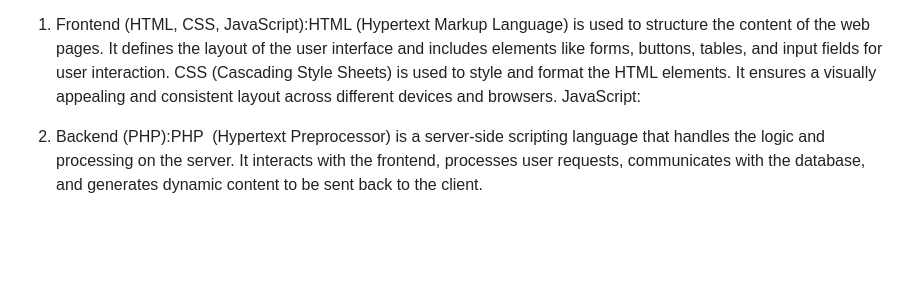
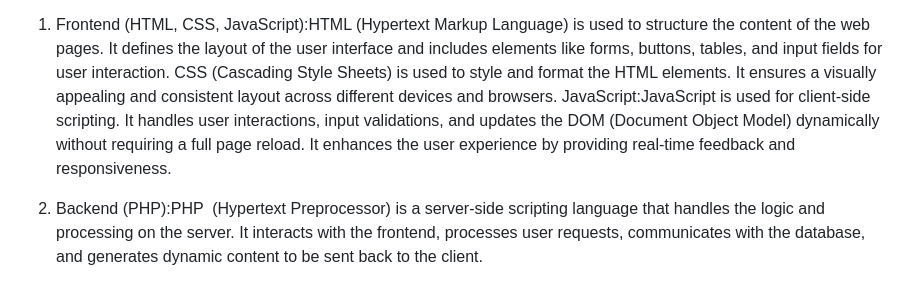
Before and after one commit to SatyamKumar27/Online-Banking-System, a Markdown page: readme.md, the part around the change. Drawn GitHub-style; blank space fills up the shorter version.

```diff
--- a/readme.md
+++ b/readme.md
@@ -12,7 +12,7 @@ Building an Online Banking System involves several components, including the fro
 
 1. Frontend (HTML, CSS, JavaScript):HTML (Hypertext Markup Language) is used to structure the content of the web pages. It defines the layout of the user interface and includes elements like forms, buttons, tables, and input fields for user interaction.
 CSS (Cascading Style Sheets) is used to style and format the HTML elements. It ensures a visually appealing and consistent layout across different devices and browsers.
-JavaScript:
+JavaScript:JavaScript is used for client-side scripting. It handles user interactions, input validations, and updates the DOM (Document Object Model) dynamically without requiring a full page reload. It enhances the user experience by providing real-time feedback and responsiveness.
 
 2. Backend (PHP):PHP  (Hypertext Preprocessor) is a server-side scripting language that handles the logic and processing on the server. It interacts with the frontend, processes user requests, communicates with the database, and generates dynamic content to be sent back to the client.
 
```
